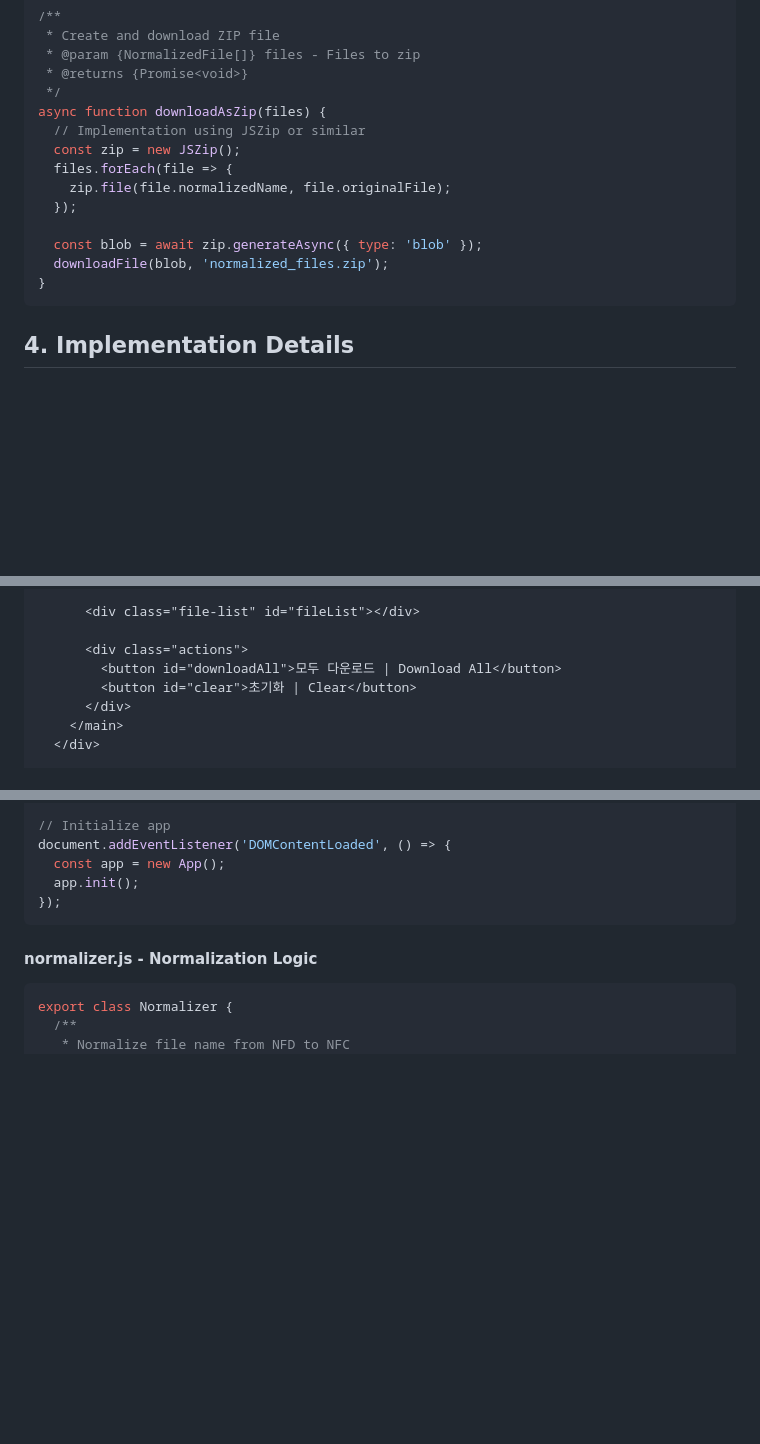
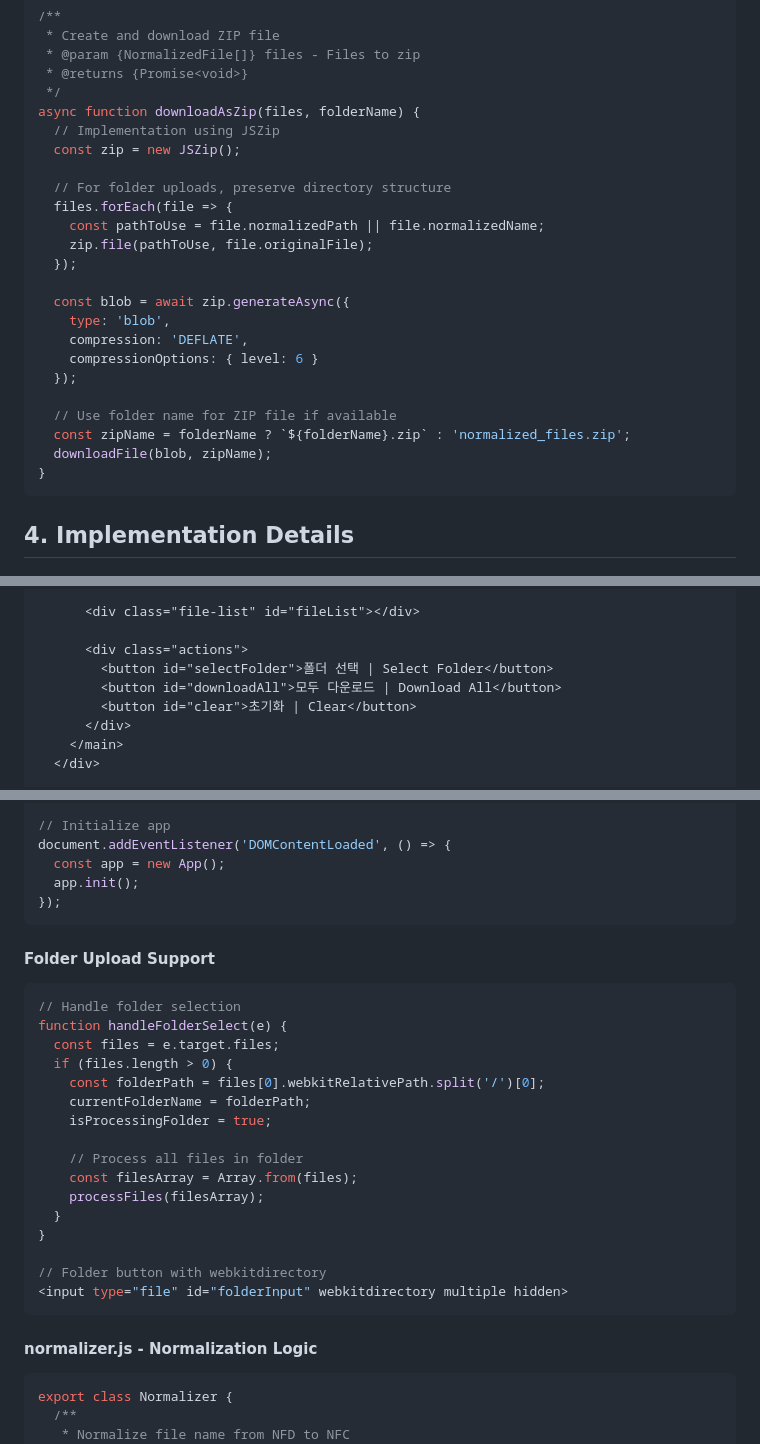
Before and after one commit to devskido/korean-normalizer, a Markdown page: docs/pre/technical-specification.md, 3 parts joined by grey strips. Drawn GitHub-style; blank space fills up the shorter version.

````diff
--- a/docs/pre/technical-specification.md
+++ b/docs/pre/technical-specification.md
@@ -153,15 +153,25 @@ function downloadFile(file, fileName) {
  * @param {NormalizedFile[]} files - Files to zip
  * @returns {Promise<void>}
  */
-async function downloadAsZip(files) {
-  // Implementation using JSZip or similar
+async function downloadAsZip(files, folderName) {
+  // Implementation using JSZip
   const zip = new JSZip();
+
+  // For folder uploads, preserve directory structure
   files.forEach(file => {
-    zip.file(file.normalizedName, file.originalFile);
+    const pathToUse = file.normalizedPath || file.normalizedName;
+    zip.file(pathToUse, file.originalFile);
   });
 
-  const blob = await zip.generateAsync({ type: 'blob' });
-  downloadFile(blob, 'normalized_files.zip');
+  const blob = await zip.generateAsync({
+    type: 'blob',
+    compression: 'DEFLATE',
+    compressionOptions: { level: 6 }
+  });
+
+  // Use folder name for ZIP file if available
+  const zipName = folderName ? `${folderName}.zip` : 'normalized_files.zip';
+  downloadFile(blob, zipName);
 }
 ```
 
@@ -193,6 +203,7 @@ async function downloadAsZip(files) {
       <div class="file-list" id="fileList"></div>
 
       <div class="actions">
+        <button id="selectFolder">폴더 선택 | Select Folder</button>
         <button id="downloadAll">모두 다운로드 | Download All</button>
         <button id="clear">초기화 | Clear</button>
       </div>
@@ -301,6 +312,26 @@ document.addEventListener('DOMContentLoaded', () => {
   const app = new App();
   app.init();
 });
+```
+
+#### Folder Upload Support
+```javascript
+// Handle folder selection
+function handleFolderSelect(e) {
+  const files = e.target.files;
+  if (files.length > 0) {
+    const folderPath = files[0].webkitRelativePath.split('/')[0];
+    currentFolderName = folderPath;
+    isProcessingFolder = true;
+
+    // Process all files in folder
+    const filesArray = Array.from(files);
+    processFiles(filesArray);
+  }
+}
+
+// Folder button with webkitdirectory
+<input type="file" id="folderInput" webkitdirectory multiple hidden>
 ```
 
 #### normalizer.js - Normalization Logic
````
Also changed, not shown: docs/pre/CLAUDE.md (+14 -7 lines), docs/pre/requirements-specification.md (+14 -0 lines).
